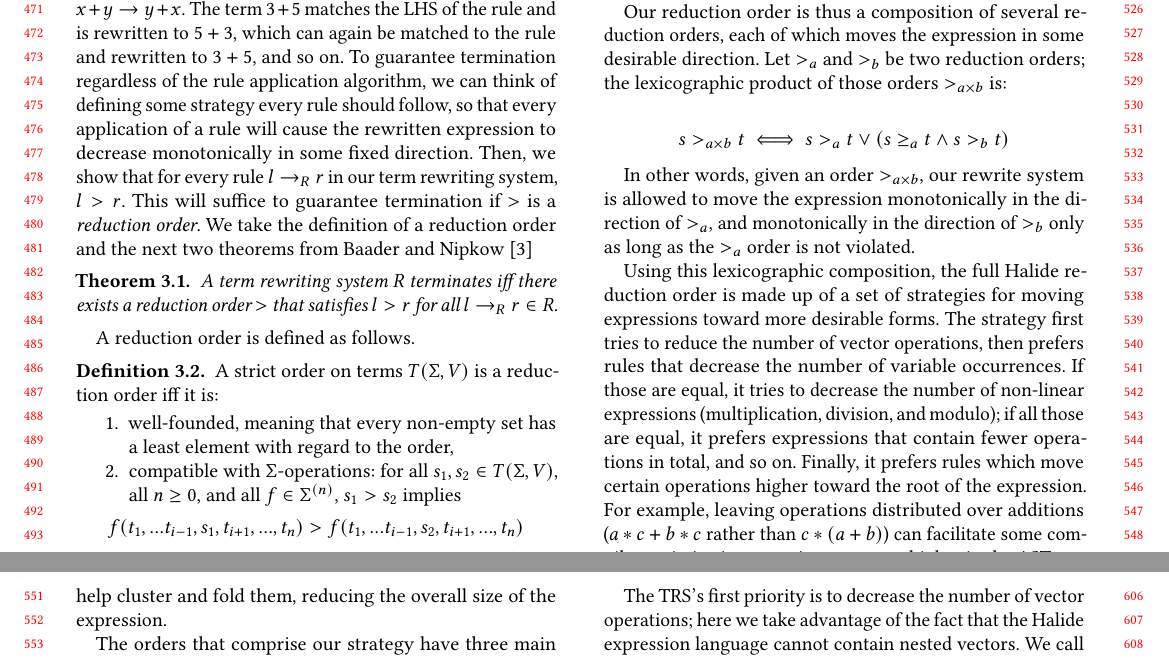
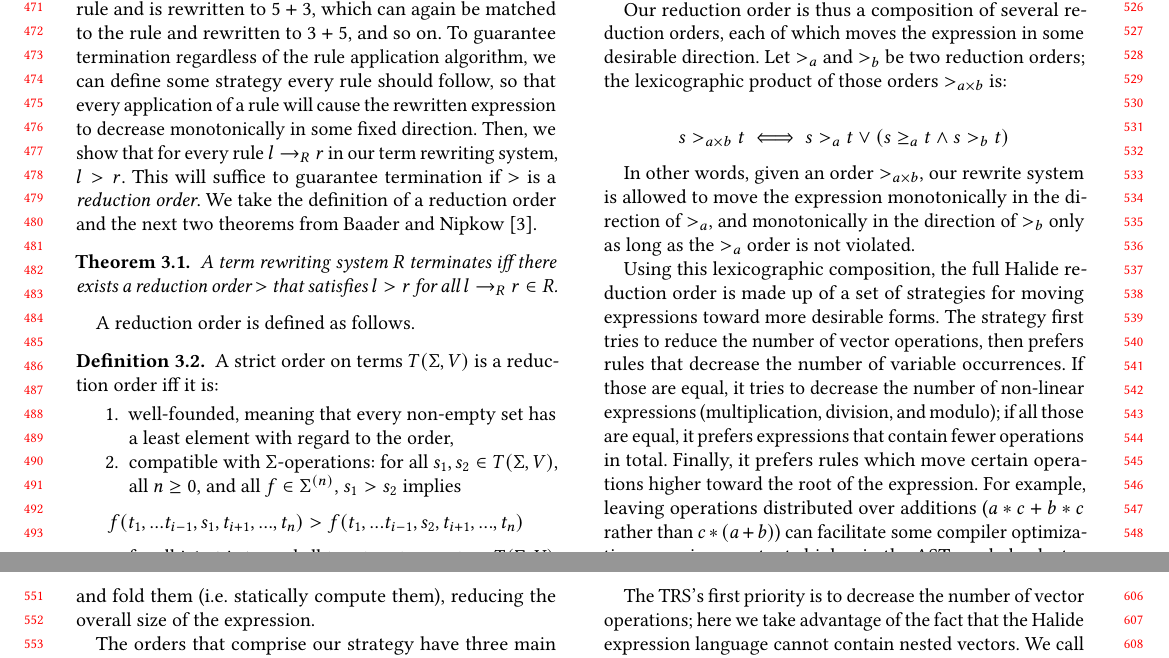
Before and after one commit to jn80842/synthsimplifierpaper, a LaTeX paper (main.tex): two parts of pages 5 and 6 of 14, joined at a grey line, cut so that both start at the same text. Compiled offline with pdfLaTeX.

Commit message:
Checkpoint

```diff
--- a/main.tex
+++ b/main.tex
@@ -574,11 +574,11 @@ Term rewriting systems are not guaranteed to terminate. Consider a term
 rewriting system containing only one rule: $x + y \rightarrow y + x$. The term
 $3 + 5$ matches the LHS of the rule and is rewritten to $5 + 3$, which can again
 be matched to the rule and rewritten to $3 + 5$, and so on. To guarantee
-termination regardless of the rule application algorithm, we can think of defining some strategy
+termination regardless of the rule application algorithm, we can define some strategy
 every rule should follow, so that every application of a rule will cause the rewritten expression to
 decrease monotonically in some fixed direction. Then, we show that for every rule $l \rightarrow_R r$ in our
 term rewriting system, $l > r$. This will suffice to guarantee termination if $>$ is a \emph{reduction
-  order}. We take the definition of a reduction order and the next two theorems from Baader and Nipkow~\cite{baader1999term}
+  order}. We take the definition of a reduction order and the next two theorems from Baader and Nipkow~\cite{baader1999term}.
 
 \begin{theorem}\label{theorem:terminates}
 A term rewriting system $R$ terminates iff there exists a reduction order $>$ that satisfies $l > r$ for all $l \rightarrow_R r \in R$.
@@ -637,10 +637,10 @@ to move the expression monotonically in the direction of $>_a$, and
 monotonically in the direction of $>_b$ only as long as the $>_a$ order is not
 violated.
 
-Using this lexicographic composition, the full Halide reduction order is made up of a set of strategies for moving expressions toward more desirable forms. The strategy first tries to reduce the number of vector operations, then prefers rules that decrease the number of variable occurrences. If those are equal, it tries to decrease the number of non-linear expressions (multiplication, division, and modulo); if all those are equal, it prefers expressions that contain fewer operations in total, and so on. Finally, it prefers rules which move certain operations higher toward the root of the expression. For example,
+Using this lexicographic composition, the full Halide reduction order is made up of a set of strategies for moving expressions toward more desirable forms. The strategy first tries to reduce the number of vector operations, then prefers rules that decrease the number of variable occurrences. If those are equal, it tries to decrease the number of non-linear expressions (multiplication, division, and modulo); if all those are equal, it prefers expressions that contain fewer operations in total. Finally, it prefers rules which move certain operations higher toward the root of the expression. For example,
 leaving operations distributed over additions ($a*c + b*c$ rather than
 $c*(a +b)$) can facilitate some compiler optimizations; moving constants higher in the
-AST can help cluster and fold them, reducing the overall size of the expression.
+AST can help cluster and fold them (i.e. statically compute them), reducing the overall size of the expression.
 
 The orders that comprise our strategy have three main types: orders over variable
 occurrence counts, orders over operation occurrence counts, and recursive
```
Also changed, not shown: main.tex (2 more changed lines).
